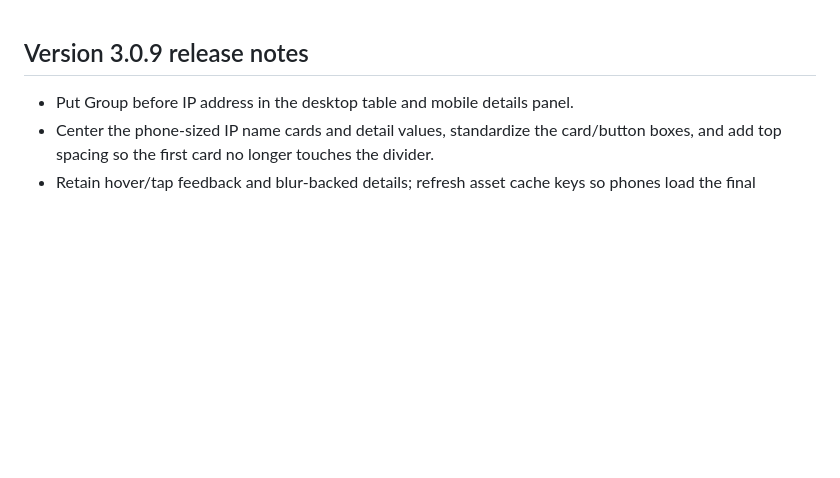
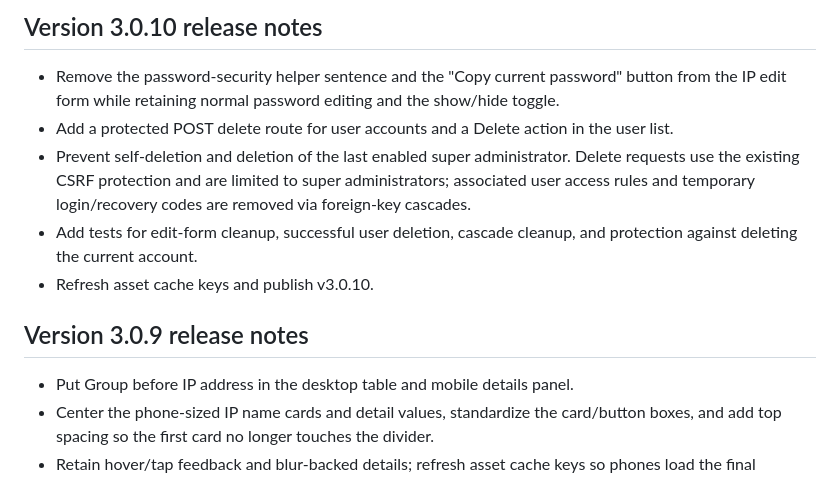
Before and after one commit to AmiRaiZo/IP-Management, a Markdown page: RELEASE_NOTES.md, the part around the change. GitHub-like rendering; blank space fills up the shorter version.

Commit message:
Document v3.0.10 fixes

```diff
--- a/RELEASE_NOTES.md
+++ b/RELEASE_NOTES.md
@@ -1,3 +1,11 @@
+## Version 3.0.10 release notes
+
+- Remove the password-security helper sentence and the "Copy current password" button from the IP edit form while retaining normal password editing and the show/hide toggle.
+- Add a protected POST delete route for user accounts and a Delete action in the user list.
+- Prevent self-deletion and deletion of the last enabled super administrator. Delete requests use the existing CSRF protection and are limited to super administrators; associated user access rules and temporary login/recovery codes are removed via foreign-key cascades.
+- Add tests for edit-form cleanup, successful user deletion, cascade cleanup, and protection against deleting the current account.
+- Refresh asset cache keys and publish v3.0.10.
+
 ## Version 3.0.9 release notes
 
 - Put Group before IP address in the desktop table and mobile details panel.
```
